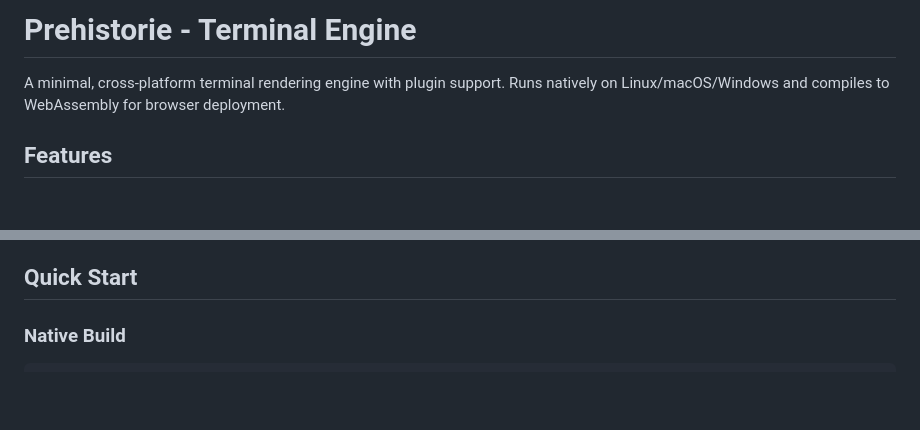
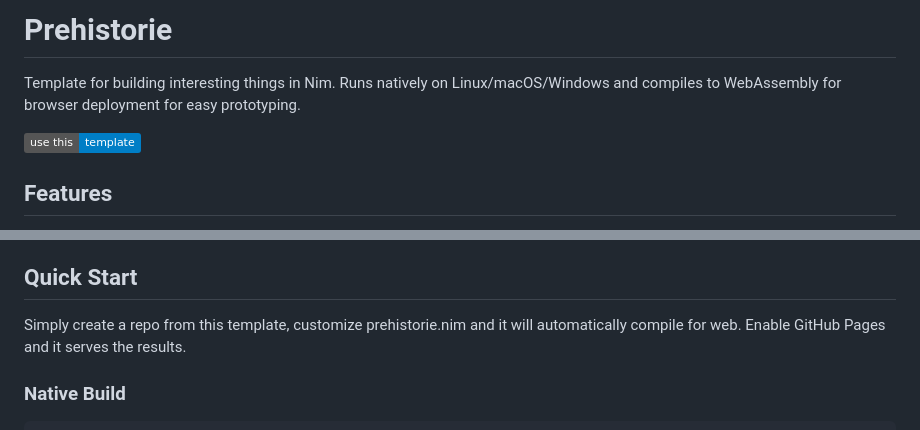
Before and after one commit to maddestlabs/prehistorie, a Markdown page: README.md, 2 parts joined by grey strips. GitHub-like rendering; badges without logos; blank space fills up the shorter version.

Commit message:
Update README.md
Minor clarifications.

```diff
--- a/README.md
+++ b/README.md
@@ -1,6 +1,8 @@
-# Prehistorie - Terminal Engine
+# Prehistorie
 
-A minimal, cross-platform terminal rendering engine with plugin support. Runs natively on Linux/macOS/Windows and compiles to WebAssembly for browser deployment.
+Template for building interesting things in Nim. Runs natively on Linux/macOS/Windows and compiles to WebAssembly for browser deployment for easy prototyping.
+
+[![Use this template](https://img.shields.io/badge/use%20this-template-blue?logo=github)](https://github.com/yourusername/prehistorie/generate)
 
 ## Features
 
@@ -14,6 +16,8 @@ A minimal, cross-platform terminal rendering engine with plugin support. Runs na
 - 🎯 **Resize handling** - Automatic terminal size detection
 
 ## Quick Start
+
+Simply create a repo from this template, customize prehistorie.nim and it will automatically compile for web. Enable GitHub Pages and it serves the results.
 
 ### Native Build
 
```
